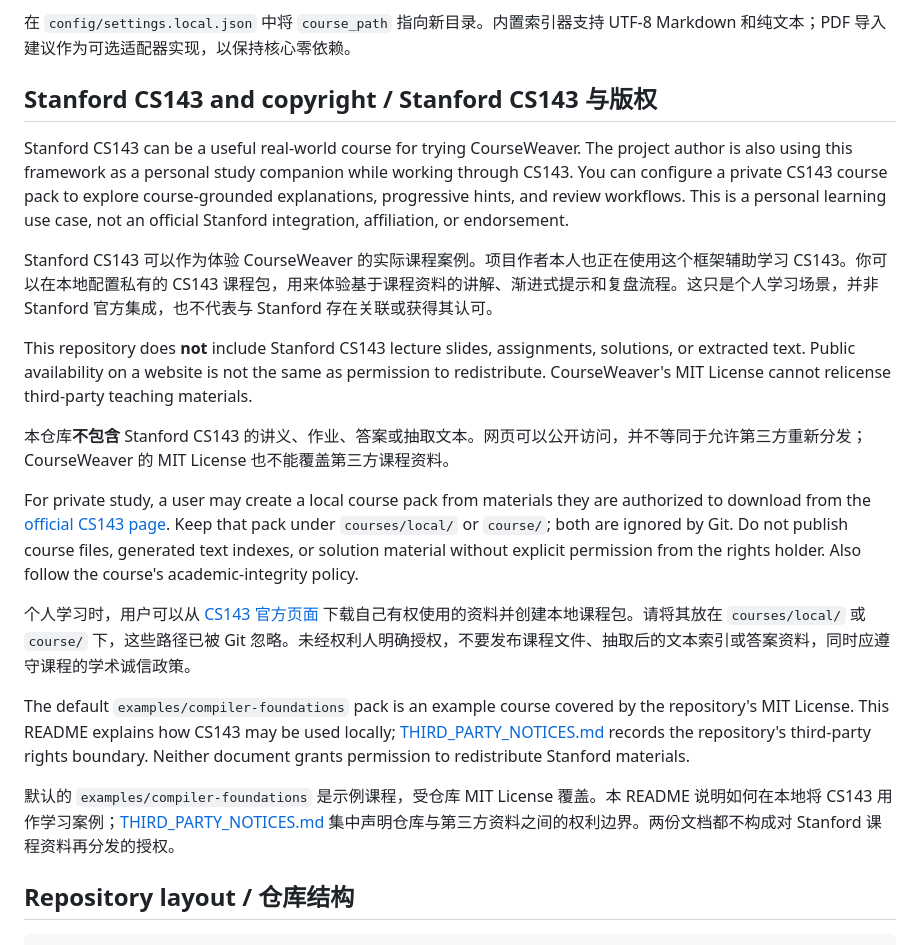
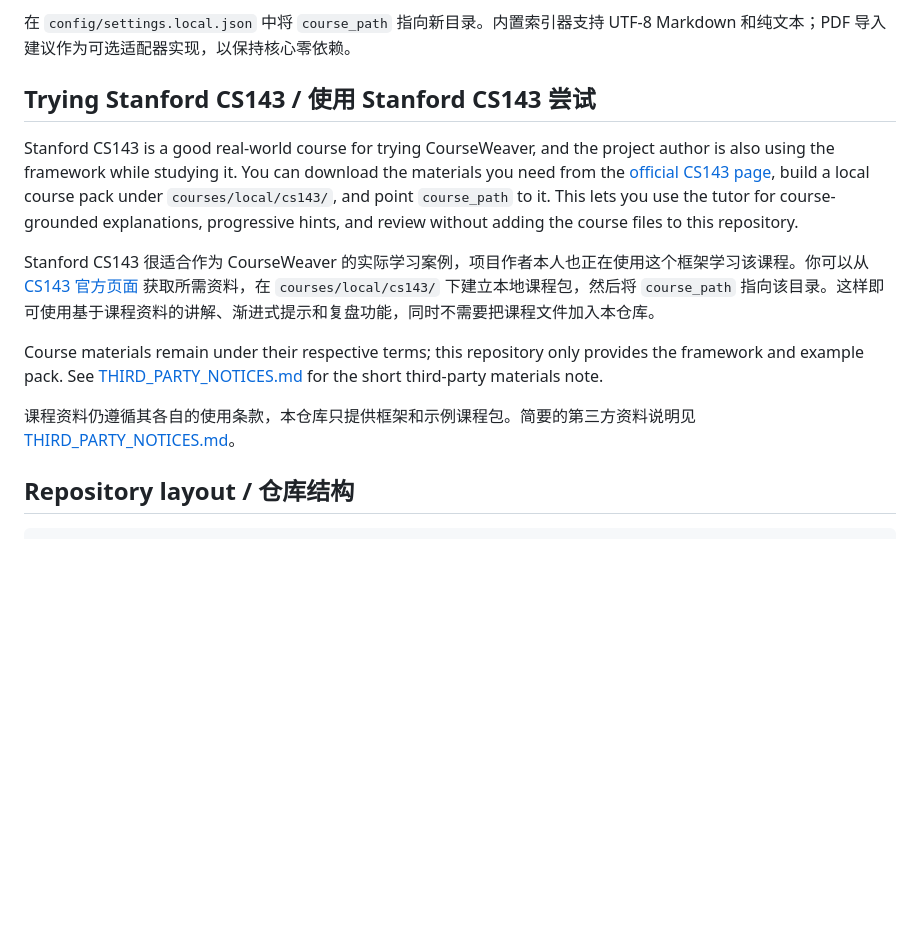
Before and after one commit to muyuliyan/CourseWeaver, a Markdown page: README.md, the part around one of its changes. Rendered like a GitHub page; blank space fills up the shorter version.

```diff
--- a/README.md
+++ b/README.md
@@ -119,23 +139,15 @@ Set `course_path` in `config/settings.local.json` to that directory. The bundled
 
 在 `config/settings.local.json` 中将 `course_path` 指向新目录。内置索引器支持 UTF-8 Markdown 和纯文本；PDF 导入建议作为可选适配器实现，以保持核心零依赖。
 
-## Stanford CS143 and copyright / Stanford CS143 与版权
+## Trying Stanford CS143 / 使用 Stanford CS143 尝试
 
-Stanford CS143 can be a useful real-world course for trying CourseWeaver. The project author is also using this framework as a personal study companion while working through CS143. You can configure a private CS143 course pack to explore course-grounded explanations, progressive hints, and review workflows. This is a personal learning use case, not an official Stanford integration, affiliation, or endorsement.
+Stanford CS143 is a good real-world course for trying CourseWeaver, and the project author is also using the framework while studying it. You can download the materials you need from the [official CS143 page](https://web.stanford.edu/class/cs143/), build a local course pack under `courses/local/cs143/`, and point `course_path` to it. This lets you use the tutor for course-grounded explanations, progressive hints, and review without adding the course files to this repository.
 
-Stanford CS143 可以作为体验 CourseWeaver 的实际课程案例。项目作者本人也正在使用这个框架辅助学习 CS143。你可以在本地配置私有的 CS143 课程包，用来体验基于课程资料的讲解、渐进式提示和复盘流程。这只是个人学习场景，并非 Stanford 官方集成，也不代表与 Stanford 存在关联或获得其认可。
+Stanford CS143 很适合作为 CourseWeaver 的实际学习案例，项目作者本人也正在使用这个框架学习该课程。你可以从 [CS143 官方页面](https://web.stanford.edu/class/cs143/) 获取所需资料，在 `courses/local/cs143/` 下建立本地课程包，然后将 `course_path` 指向该目录。这样即可使用基于课程资料的讲解、渐进式提示和复盘功能，同时不需要把课程文件加入本仓库。
 
-This repository does **not** include Stanford CS143 lecture slides, assignments, solutions, or extracted text. Public availability on a website is not the same as permission to redistribute. CourseWeaver's MIT License cannot relicense third-party teaching materials.
+Course materials remain under their respective terms; this repository only provides the framework and example pack. See [THIRD_PARTY_NOTICES.md](THIRD_PARTY_NOTICES.md) for the short third-party materials note.
 
-本仓库**不包含** Stanford CS143 的讲义、作业、答案或抽取文本。网页可以公开访问，并不等同于允许第三方重新分发；CourseWeaver 的 MIT License 也不能覆盖第三方课程资料。
-
-For private study, a user may create a local course pack from materials they are authorized to download from the [official CS143 page](https://web.stanford.edu/class/cs143/). Keep that pack under `courses/local/` or `course/`; both are ignored by Git. Do not publish course files, generated text indexes, or solution material without explicit permission from the rights holder. Also follow the course's academic-integrity policy.
-
-个人学习时，用户可以从 [CS143 官方页面](https://web.stanford.edu/class/cs143/) 下载自己有权使用的资料并创建本地课程包。请将其放在 `courses/local/` 或 `course/` 下，这些路径已被 Git 忽略。未经权利人明确授权，不要发布课程文件、抽取后的文本索引或答案资料，同时应遵守课程的学术诚信政策。
-
-The default `examples/compiler-foundations` pack is an example course covered by the repository's MIT License. This README explains how CS143 may be used locally; [THIRD_PARTY_NOTICES.md](THIRD_PARTY_NOTICES.md) records the repository's third-party rights boundary. Neither document grants permission to redistribute Stanford materials.
-
-默认的 `examples/compiler-foundations` 是示例课程，受仓库 MIT License 覆盖。本 README 说明如何在本地将 CS143 用作学习案例；[THIRD_PARTY_NOTICES.md](THIRD_PARTY_NOTICES.md) 集中声明仓库与第三方资料之间的权利边界。两份文档都不构成对 Stanford 课程资料再分发的授权。
+课程资料仍遵循其各自的使用条款，本仓库只提供框架和示例课程包。简要的第三方资料说明见 [THIRD_PARTY_NOTICES.md](THIRD_PARTY_NOTICES.md)。
 
 ## Repository layout / 仓库结构
 
```
Also changed, not shown: other parts of README.md (+20 -0 lines).
